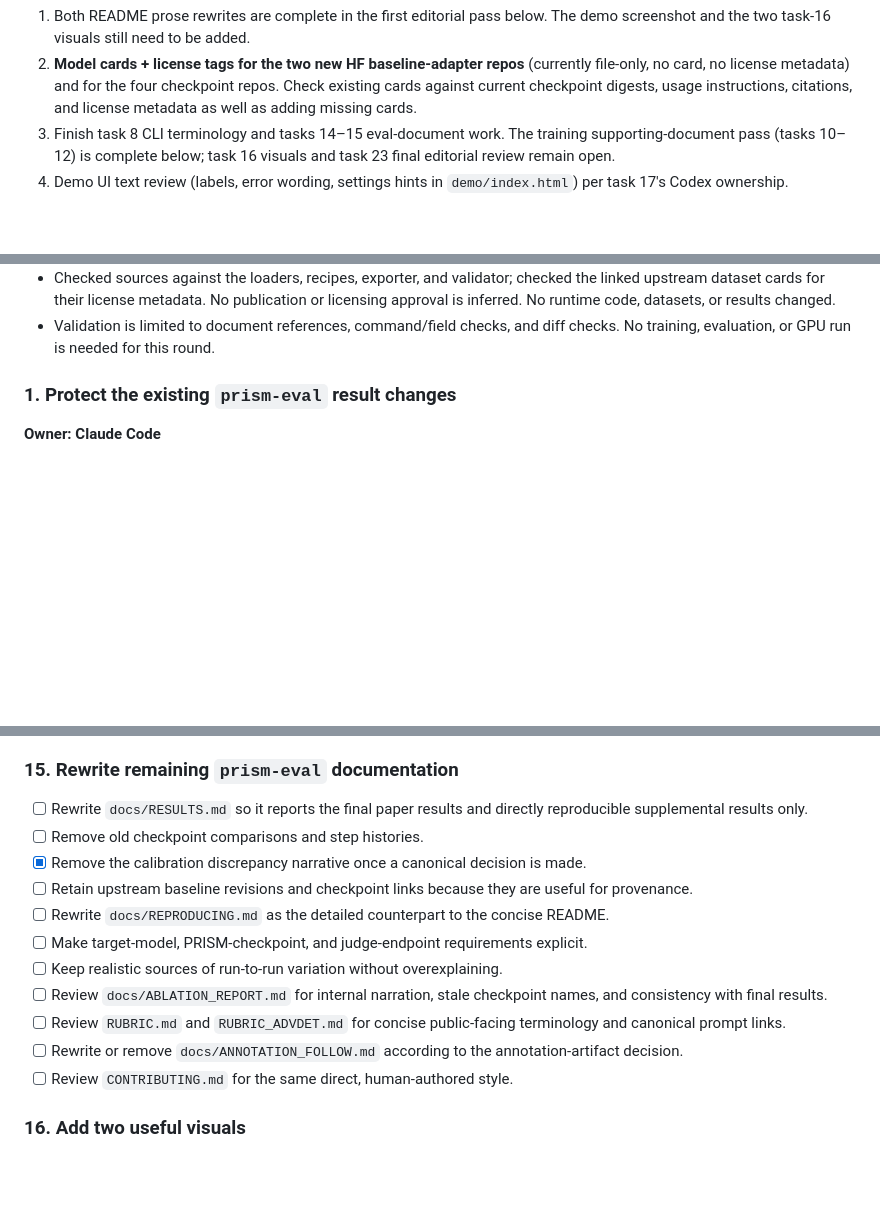
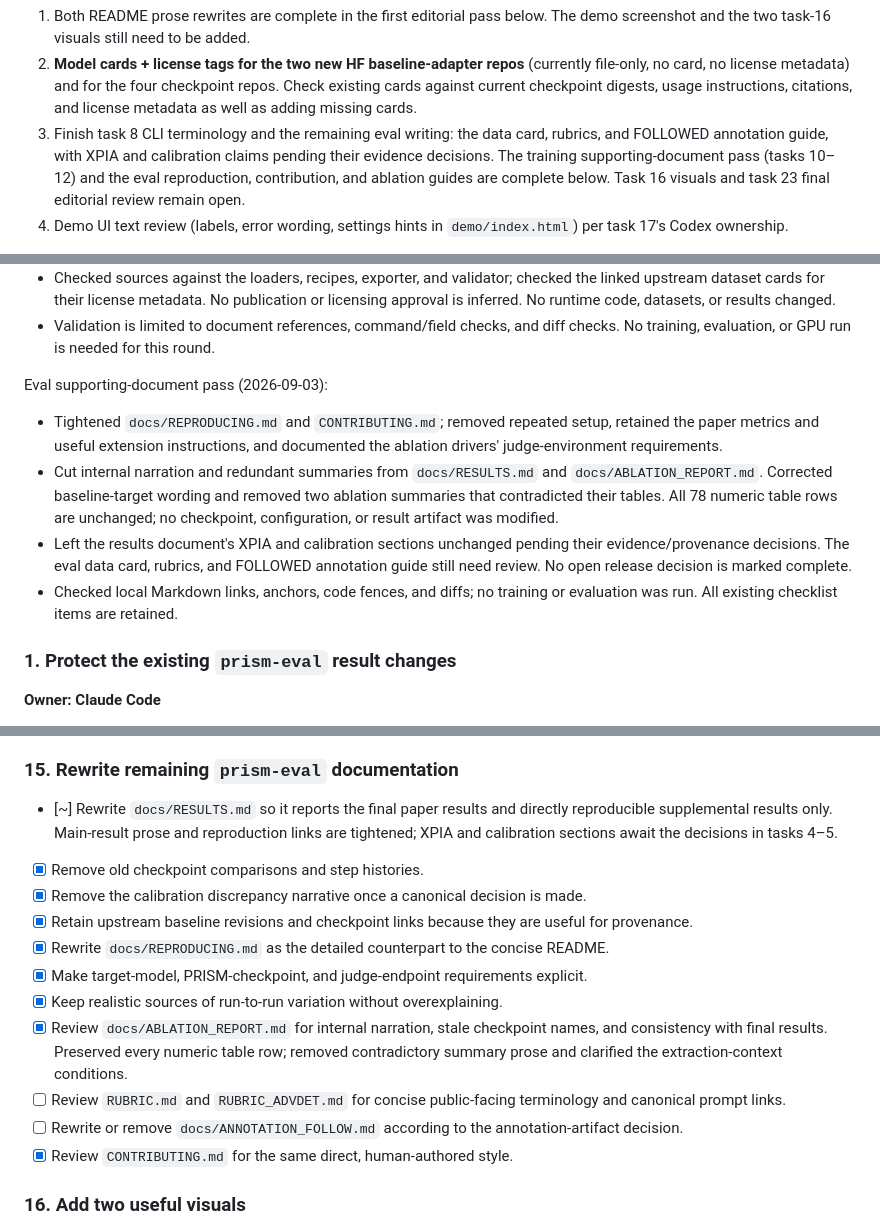
Before and after one commit to Offensive-AI-Lab/prism, a Markdown page: TODO.md, 3 parts joined by grey strips. GitHub-like rendering; blank space fills up the shorter version.

Commit message:
Update release checklist after evaluation documentation review

```diff
--- a/TODO.md
+++ b/TODO.md
@@ -67,9 +67,11 @@ Pending writing (Codex), in suggested order:
    (currently file-only, no card, no license metadata) and for the four
    checkpoint repos. Check existing cards against current checkpoint digests,
    usage instructions, citations, and license metadata as well as adding missing cards.
-3. Finish task 8 CLI terminology and tasks 14–15 eval-document work. The training
-   supporting-document pass (tasks 10–12) is complete below; task 16 visuals and
-   task 23 final editorial review remain open.
+3. Finish task 8 CLI terminology and the remaining eval writing: the data card,
+   rubrics, and FOLLOWED annotation guide, with XPIA and calibration claims pending
+   their evidence decisions. The training supporting-document pass (tasks 10–12)
+   and the eval reproduction, contribution, and ablation guides are complete below.
+   Task 16 visuals and task 23 final editorial review remain open.
 4. Demo UI text review (labels, error wording, settings hints in
    `demo/index.html`) per task 17's Codex ownership.
 
@@ -127,6 +129,21 @@ Supporting-document pass (2026-09-03):
   or licensing approval is inferred. No runtime code, datasets, or results changed.
 - Validation is limited to document references, command/field checks, and diff
   checks. No training, evaluation, or GPU run is needed for this round.
+
+Eval supporting-document pass (2026-09-03):
+
+- Tightened `docs/REPRODUCING.md` and `CONTRIBUTING.md`; removed repeated setup,
+  retained the paper metrics and useful extension instructions, and documented
+  the ablation drivers' judge-environment requirements.
+- Cut internal narration and redundant summaries from `docs/RESULTS.md` and
+  `docs/ABLATION_REPORT.md`. Corrected baseline-target wording and removed two
+  ablation summaries that contradicted their tables. All 78 numeric table rows
+  are unchanged; no checkpoint, configuration, or result artifact was modified.
+- Left the results document's XPIA and calibration sections unchanged pending
+  their evidence/provenance decisions. The eval data card, rubrics, and FOLLOWED
+  annotation guide still need review. No open release decision is marked complete.
+- Checked local Markdown links, anchors, code fences, and diffs; no training or
+  evaluation was run. All existing checklist items are retained.
 
 ### 1. Protect the existing `prism-eval` result changes
 
@@ -511,17 +528,17 @@ Tasks:
 
 ### 15. Rewrite remaining `prism-eval` documentation
 
-- [ ] Rewrite `docs/RESULTS.md` so it reports the final paper results and directly reproducible supplemental results only.
-- [ ] Remove old checkpoint comparisons and step histories.
+- [~] Rewrite `docs/RESULTS.md` so it reports the final paper results and directly reproducible supplemental results only. Main-result prose and reproduction links are tightened; XPIA and calibration sections await the decisions in tasks 4–5.
+- [x] Remove old checkpoint comparisons and step histories.
 - [x] Remove the calibration discrepancy narrative once a canonical decision is made.
-- [ ] Retain upstream baseline revisions and checkpoint links because they are useful for provenance.
-- [ ] Rewrite `docs/REPRODUCING.md` as the detailed counterpart to the concise README.
-- [ ] Make target-model, PRISM-checkpoint, and judge-endpoint requirements explicit.
-- [ ] Keep realistic sources of run-to-run variation without overexplaining.
-- [ ] Review `docs/ABLATION_REPORT.md` for internal narration, stale checkpoint names, and consistency with final results.
+- [x] Retain upstream baseline revisions and checkpoint links because they are useful for provenance.
+- [x] Rewrite `docs/REPRODUCING.md` as the detailed counterpart to the concise README.
+- [x] Make target-model, PRISM-checkpoint, and judge-endpoint requirements explicit.
+- [x] Keep realistic sources of run-to-run variation without overexplaining.
+- [x] Review `docs/ABLATION_REPORT.md` for internal narration, stale checkpoint names, and consistency with final results. Preserved every numeric table row; removed contradictory summary prose and clarified the extraction-context conditions.
 - [ ] Review `RUBRIC.md` and `RUBRIC_ADVDET.md` for concise public-facing terminology and canonical prompt links.
 - [ ] Rewrite or remove `docs/ANNOTATION_FOLLOW.md` according to the annotation-artifact decision.
-- [ ] Review `CONTRIBUTING.md` for the same direct, human-authored style.
+- [x] Review `CONTRIBUTING.md` for the same direct, human-authored style.
 
 ### 16. Add two useful visuals
 
```
